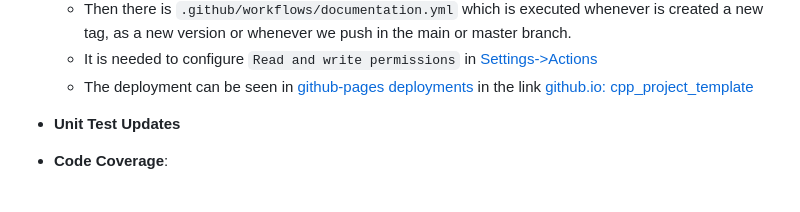
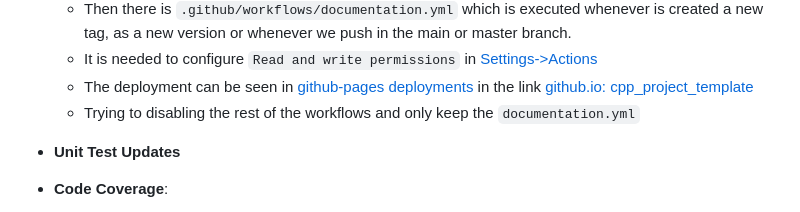
Before and after one commit to abelbarreira/cpp_project_template, a Markdown page: notes.md, the part around the change. GitHub-like rendering.

Commit message:
docs: updated notest

```diff
--- a/notes.md
+++ b/notes.md
@@ -44,6 +44,7 @@
   - Then there is `.github/workflows/documentation.yml` which is executed whenever is created a new tag, as a new version or whenever we push in the main or master branch.
   - It is needed to configure `Read and write permissions` in [Settings->Actions](https://github.com/abelbarreira/cpp_project_template/settings/actions)
   - The deployment can be seen in [github-pages deployments](https://github.com/abelbarreira/cpp_project_template/deployments/github-pages) in the link [github.io: cpp_project_template](https://abelbarreira.github.io/cpp_project_template/)
+  - Trying to disabling the rest of the workflows and only keep the `documentation.yml`
 
 - **Unit Test Updates**
 
```
